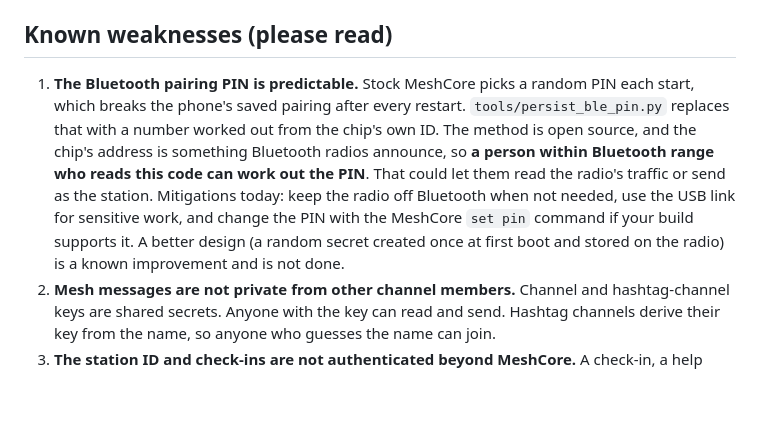
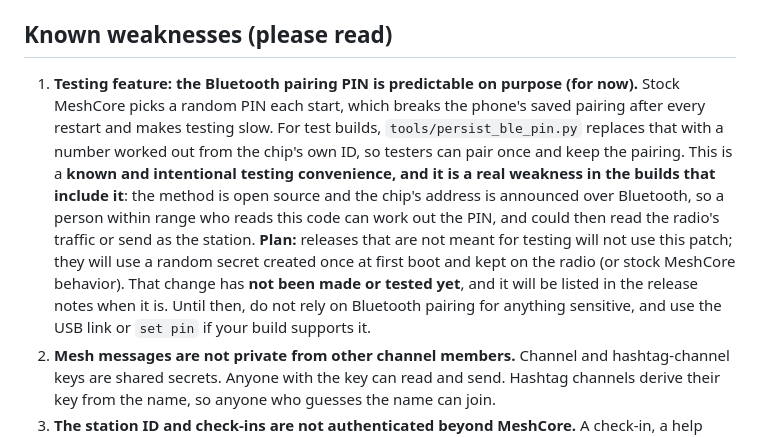
Before and after one commit to propertymonitor-web/lodestar-cairn, a Markdown page: SECURITY.md, the part around the change. Drawn GitHub-style; blank space fills up the shorter version.

```diff
--- a/SECURITY.md
+++ b/SECURITY.md
@@ -15,7 +15,7 @@ Use GitHub's private vulnerability reporting on this repository (Security tab, "
 
 ## Known weaknesses (please read)
 
-1. **The Bluetooth pairing PIN is predictable.** Stock MeshCore picks a random PIN each start, which breaks the phone's saved pairing after every restart. `tools/persist_ble_pin.py` replaces that with a number worked out from the chip's own ID. The method is open source, and the chip's address is something Bluetooth radios announce, so **a person within Bluetooth range who reads this code can work out the PIN**. That could let them read the radio's traffic or send as the station. Mitigations today: keep the radio off Bluetooth when not needed, use the USB link for sensitive work, and change the PIN with the MeshCore `set pin` command if your build supports it. A better design (a random secret created once at first boot and stored on the radio) is a known improvement and is not done.
+1. **Testing feature: the Bluetooth pairing PIN is predictable on purpose (for now).** Stock MeshCore picks a random PIN each start, which breaks the phone's saved pairing after every restart and makes testing slow. For test builds, `tools/persist_ble_pin.py` replaces that with a number worked out from the chip's own ID, so testers can pair once and keep the pairing. This is a **known and intentional testing convenience, and it is a real weakness in the builds that include it**: the method is open source and the chip's address is announced over Bluetooth, so a person within range who reads this code can work out the PIN, and could then read the radio's traffic or send as the station. **Plan:** releases that are not meant for testing will not use this patch; they will use a random secret created once at first boot and kept on the radio (or stock MeshCore behavior). That change has **not been made or tested yet**, and it will be listed in the release notes when it is. Until then, do not rely on Bluetooth pairing for anything sensitive, and use the USB link or `set pin` if your build supports it.
 2. **Mesh messages are not private from other channel members.** Channel and hashtag-channel keys are shared secrets. Anyone with the key can read and send. Hashtag channels derive their key from the name, so anyone who guesses the name can join.
 3. **The station ID and check-ins are not authenticated beyond MeshCore.** A check-in, a help message and a unit registration are only as trustworthy as the channel they arrive on.
 4. **The Android app is signed with a key that is in this repository** (`android/alpha.keystore`, with its password in `build.gradle.kts`). The signature therefore proves nothing about who made the file. Install it only from this repository's releases, check the checksum, and treat it as test software. Replacing this with a private signing key is on the list.
```
Also changed, not shown: ARCHITECTURE.md (+1 -1 lines).
